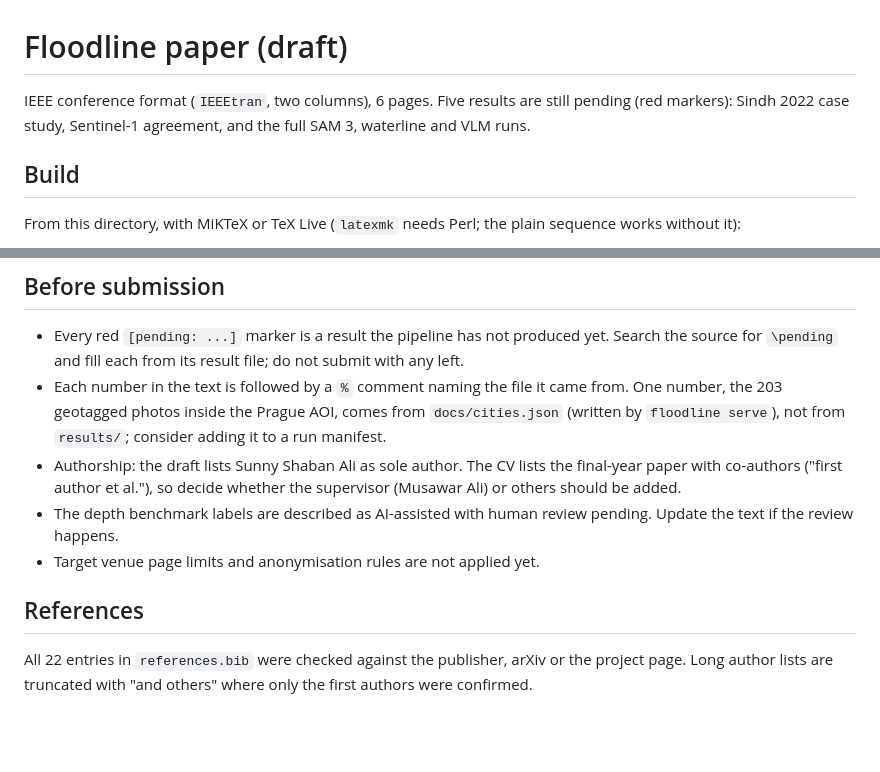
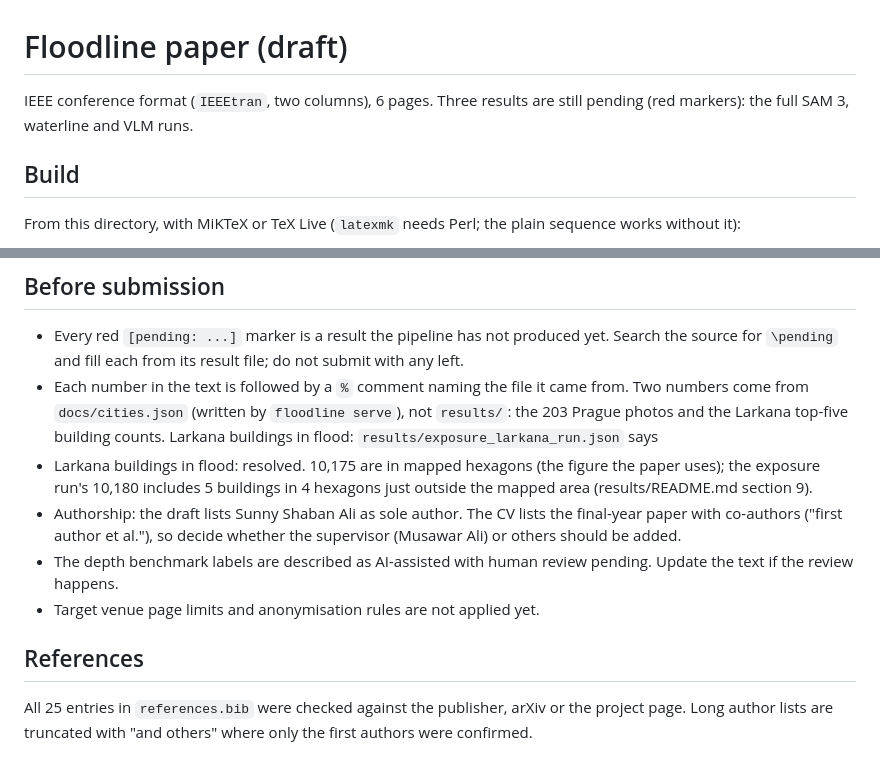
Before and after one commit to sunnyallana/floodline, a Markdown page: paper/README.md, 2 parts joined by grey strips. Drawn GitHub-style; blank space fills up the shorter version.

Commit message:
Paper: Larkana case study, Sentinel-1 check, Larkana map figure
Six pages, 25 references. Only the full SAM 3, waterline and VLM runs remain pending. Larkana's buildings in
flood reconciled: 10,175 in mapped hexagons; the exposure run's 10,180 includes 5 just outside the mapped area.

```diff
--- a/paper/README.md
+++ b/paper/README.md
@@ -1,7 +1,6 @@
 # Floodline paper (draft)
 
-IEEE conference format (`IEEEtran`, two columns), 6 pages. Five results are still pending (red markers):
-Sindh 2022 case study, Sentinel-1 agreement, and the full SAM 3, waterline and VLM runs.
+IEEE conference format (`IEEEtran`, two columns), 6 pages. Three results are still pending (red markers): the full SAM 3, waterline and VLM runs.
 
 ## Build
 
@@ -19,9 +18,9 @@ pgfplots draws in Fig. 3. The PNG figures are screenshots of the live web map (r
 
 - Every red `[pending: ...]` marker is a result the pipeline has not produced yet. Search the source for
   `\pending` and fill each from its result file; do not submit with any left.
-- Each number in the text is followed by a `%` comment naming the file it came from. One number, the 203
-  geotagged photos inside the Prague AOI, comes from `docs/cities.json` (written by `floodline serve`), not from
-  `results/`; consider adding it to a run manifest.
+- Each number in the text is followed by a `%` comment naming the file it came from. Two numbers come from `docs/cities.json` (written by `floodline serve`), not `results/`: the 203 Prague photos
+  and the Larkana top-five building counts. Larkana buildings in flood: `results/exposure_larkana_run.json` says
+- Larkana buildings in flood: resolved. 10,175 are in mapped hexagons (the figure the paper uses); the exposure run's 10,180 includes 5 buildings in 4 hexagons just outside the mapped area (results/README.md section 9).
 - Authorship: the draft lists Sunny Shaban Ali as sole author. The CV lists the final-year paper with
   co-authors ("first author et al."), so decide whether the supervisor (Musawar Ali) or others should be added.
 - The depth benchmark labels are described as AI-assisted with human review pending. Update the text if the
@@ -30,5 +29,5 @@ pgfplots draws in Fig. 3. The PNG figures are screenshots of the live web map (r
 
 ## References
 
-All 22 entries in `references.bib` were checked against the publisher, arXiv or the project page. Long author
+All 25 entries in `references.bib` were checked against the publisher, arXiv or the project page. Long author
 lists are truncated with "and others" where only the first authors were confirmed.
```
Also changed, not shown: results/README.md (+1 -1 lines), paper/figures/map_larkana.png (added), 3 other files.
